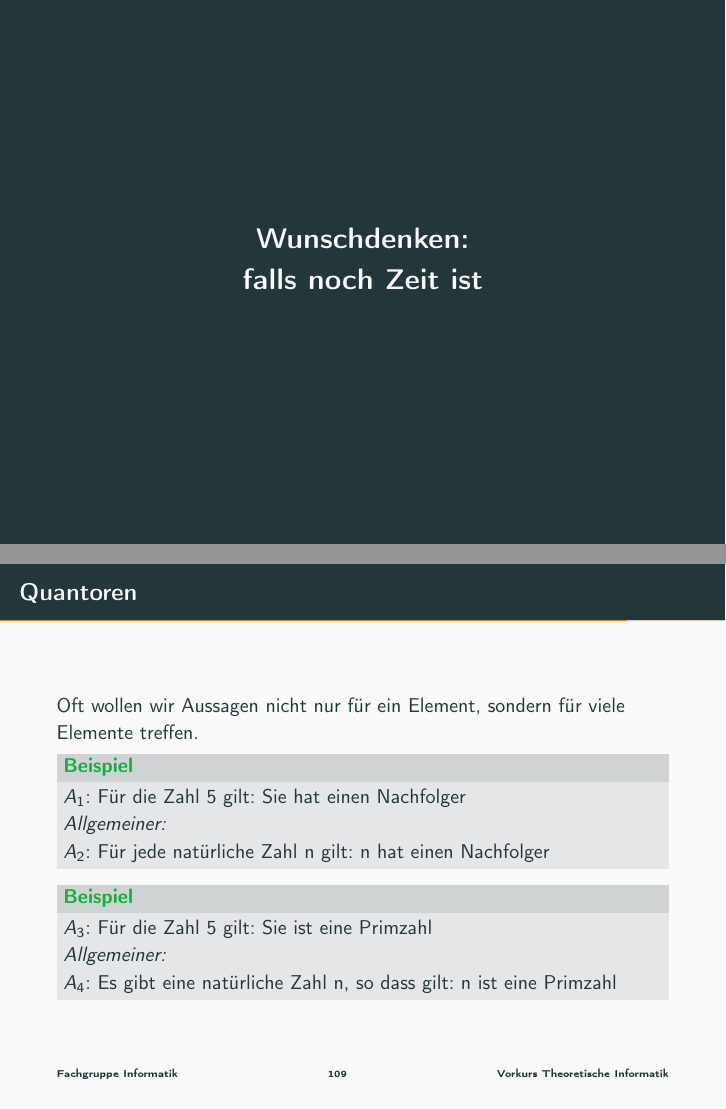
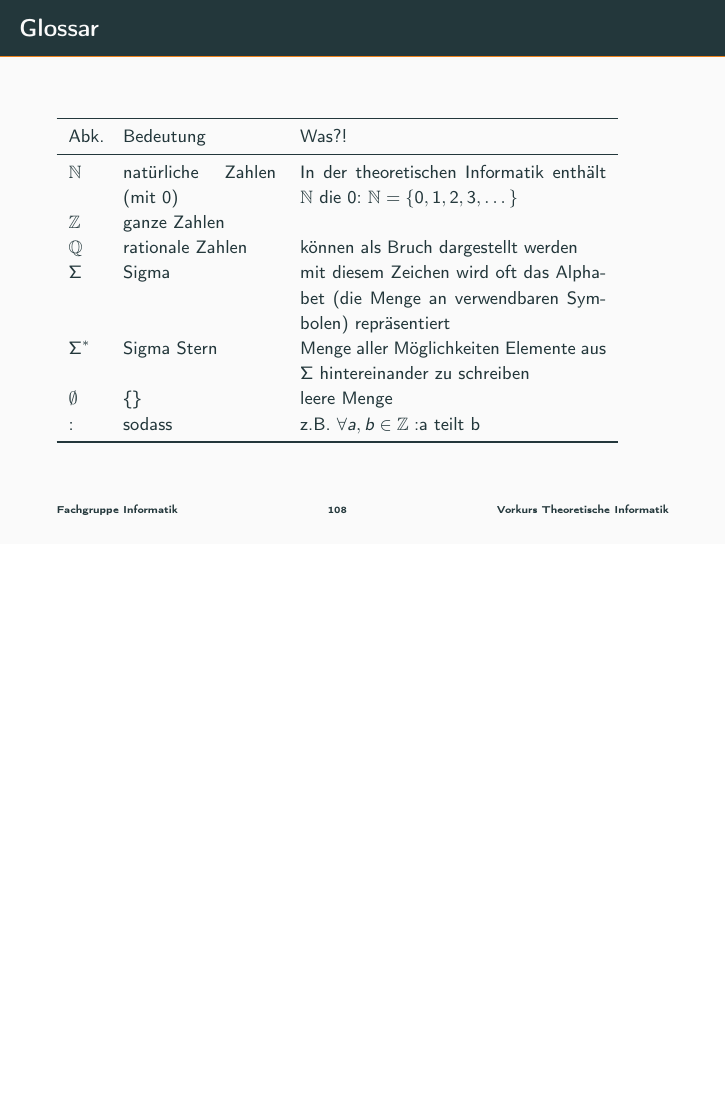
Before and after one commit to FIUS/theo-vorkurs-folien, LaTeX slides (Praesentationen_Aktuell/slides/day-1.tex): pages 108 and 109 of 122 before the commit and page 108 of 108 after it, the two joined at a grey line, the shorter picture padded with empty space. Compiled offline with pdfLaTeX.

Commit message:
Quantoren -> Tag 2

```diff
--- a/Praesentationen_Aktuell/slides/day-1.tex
+++ b/Praesentationen_Aktuell/slides/day-1.tex
@@ -106,13 +106,6 @@
   Noch Fragen?
 \end{frame}
 
-\begin{frame}[standout]
-	Wunschdenken:\\falls noch Zeit ist
-\end{frame}
-
-%\section{Quantoren}
-\input{../parts/logik-quantoren.tex}
-
 \begin{frame}[fragile]{Glossar}
     \small
     \begin{tabular}{p{0.05\textwidth} p{0.25\textwidth} p{0.5\textwidth}}
```
Also changed, not shown: Praesentationen_Aktuell/slides/day-2.tex (+4 -0 lines).
